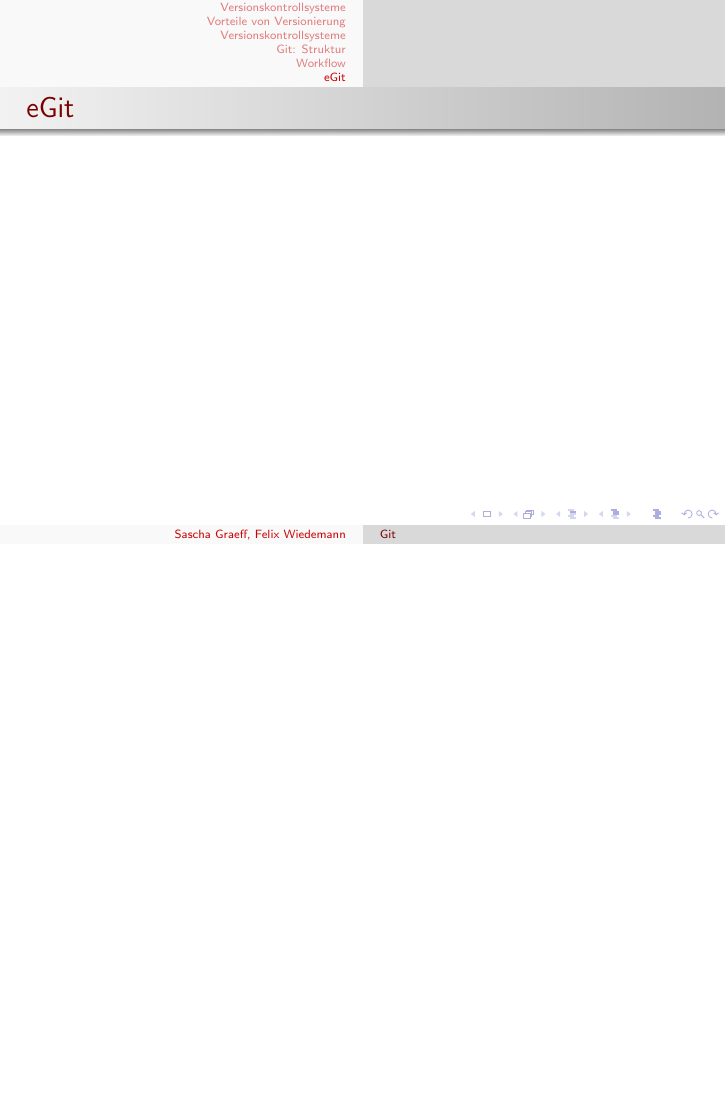
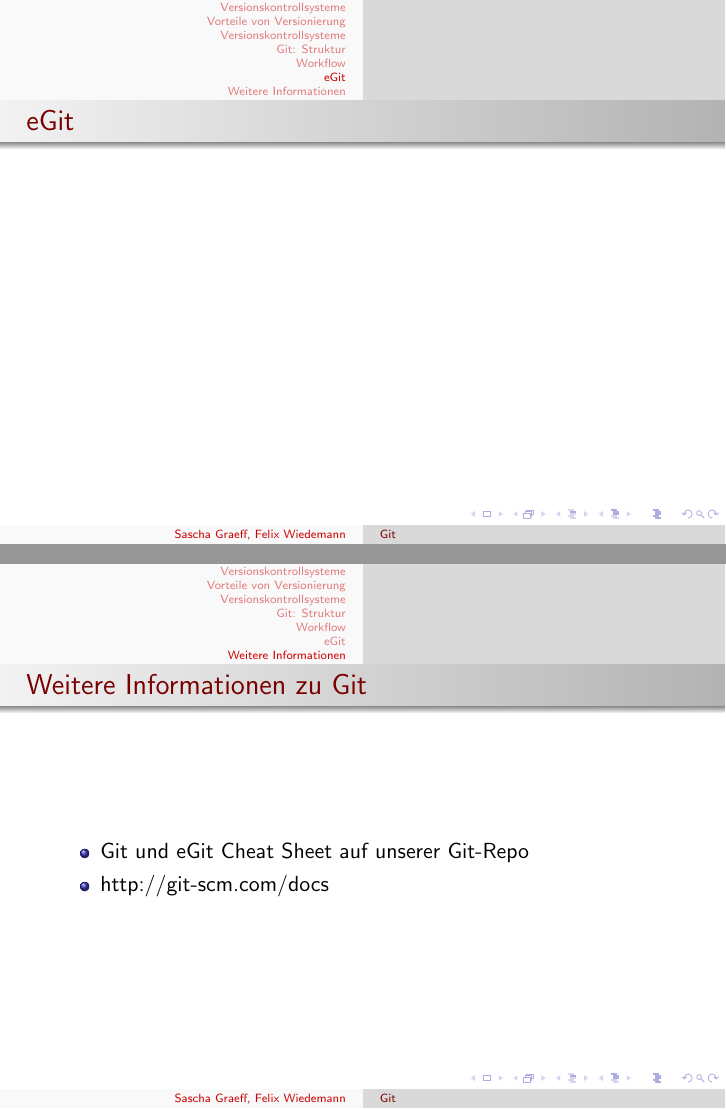
Before and after one commit to FlaShG/SEP12, LaTeX slides (vortraege/git/source/git_vortrag.tex): page 16 of 16 before the commit and pages 16 and 17 of 17 after it, the two joined at a grey line, the shorter picture padded with empty space. Compiled offline with pdfLaTeX; the source files are stored in an older character set and shown here as Unicode.

Commit message:
Neue Vortragsversion - mehr Infos

```diff
--- a/vortraege/git/source/git_vortrag.tex
+++ b/vortraege/git/source/git_vortrag.tex
@@ -69,4 +69,13 @@
   \frametitle{eGit}
 \end{frame}
 
+\section{Weitere Informationen}
+\begin{frame}
+  \frametitle{Weitere Informationen zu Git}
+  \begin{itemize}
+    \item Git und eGit Cheat Sheet auf unserer Git-Repo
+    \item http://git-scm.com/docs
+  \end{itemize}
+\end{frame}
+
 \end{document}
```
Also changed, not shown: vortraege/git/source/git_vortrag.pdf.
